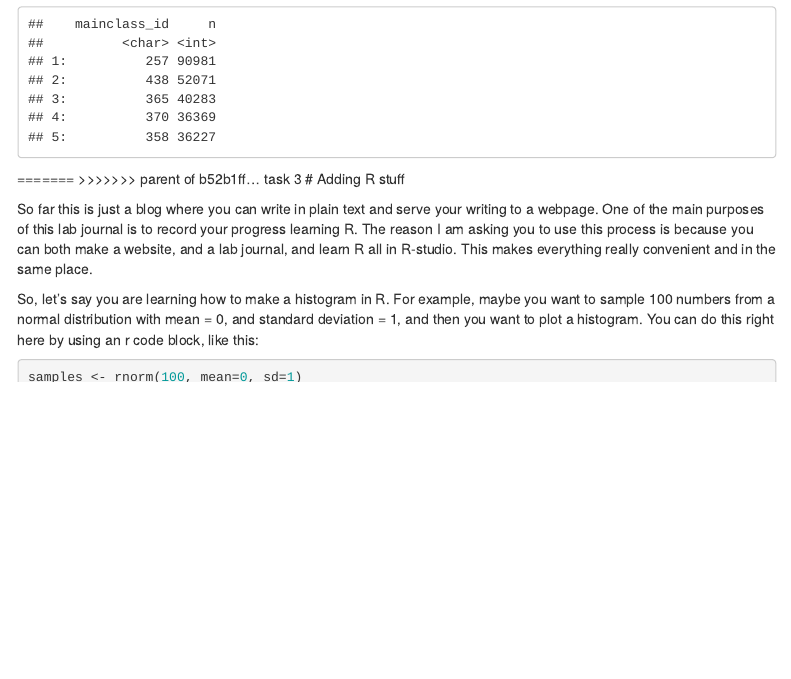
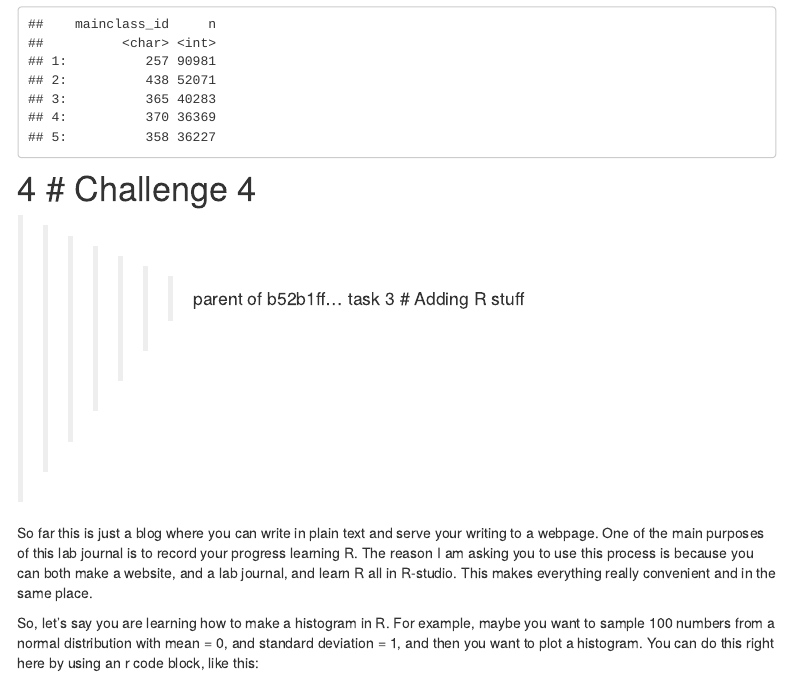
Before and after one commit to TUHHStartupEngineers-Classroom/ws20-business-data-science-basics---lab-journal-SarahGrube, an R Markdown document (journal.Rmd): the page in a window 1100 px wide, from 8270 px down. Rendered offline with R 4.5, knitr and Pandoc, with nearby package versions; code that draws random numbers runs with fixed seeds of ours; some code elsewhere in the file could not run offline; menus at the side of the page are left out.

Commit message:
Update journal.Rmd
journal

````diff
--- a/journal.Rmd
+++ b/journal.Rmd
@@ -199,6 +199,7 @@ result_top5 <- read_rds("02_data_wrangling/top10_mainclassID.rds")
 result_top5
 ```
 
+# Challenge 4
 =======
 >>>>>>> parent of b52b1ff... task 3
 # Adding R stuff
````
